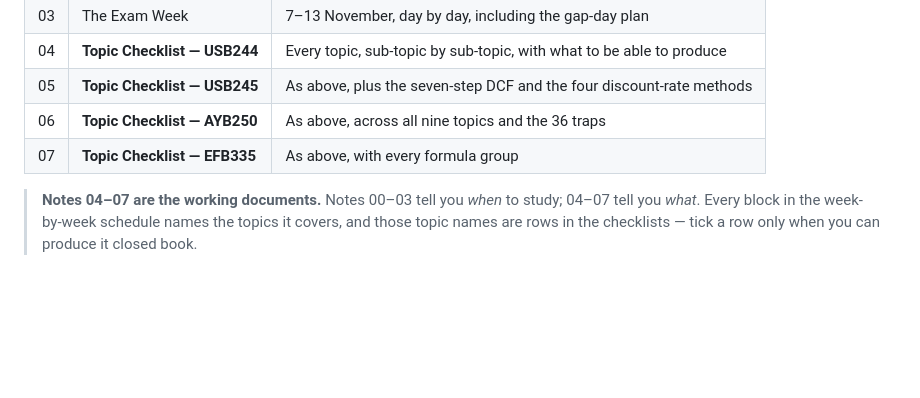
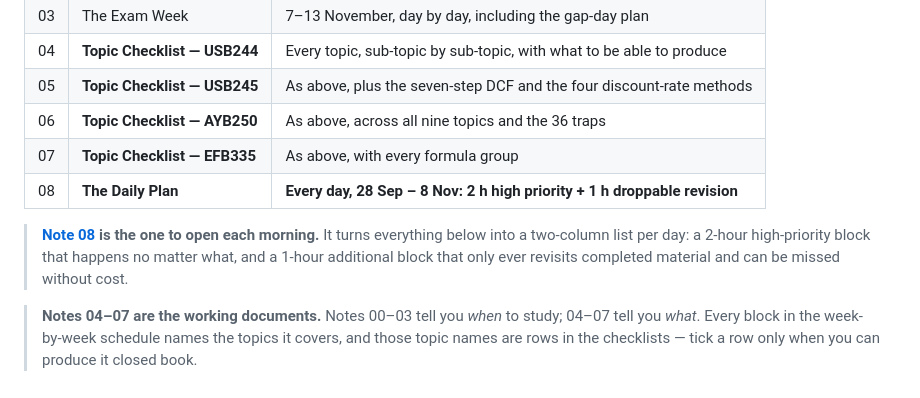
Before and after one commit to calnettle/calnetstudy, a Markdown page: content/REVISION/00-exam-plan-overview.md, the part around the change. Rendered like a GitHub page; blank space fills up the shorter version.

Commit message:
notes: nightly update 2026-09-27
3 file(s) changed under content/. Committed by scripts/nightly-publish.sh.

```diff
--- a/content/REVISION/00-exam-plan-overview.md
+++ b/content/REVISION/00-exam-plan-overview.md
@@ -251,6 +251,13 @@ Six, and they are the plan as much as the calendar is.
 | 05 | **Topic Checklist — USB245** | As above, plus the seven-step DCF and the four discount-rate methods |
 | 06 | **Topic Checklist — AYB250** | As above, across all nine topics and the 36 traps |
 | 07 | **Topic Checklist — EFB335** | As above, with every formula group |
+| 08 | **The Daily Plan** | **Every day, 28 Sep – 8 Nov: 2 h high priority + 1 h droppable revision** |
+
+> **[Note 08](#/REVISION/08-daily-plan) is the one to open each
+> morning.** It turns everything below into a two-column list per day: a
+> 2-hour high-priority block that happens no matter what, and a 1-hour
+> additional block that only ever revisits completed material and can be
+> missed without cost.
 
 > **Notes 04–07 are the working documents.** Notes 00–03 tell you *when*
 > to study; 04–07 tell you *what*. Every block in the week-by-week
```
Also changed, not shown: content/REVISION/01-week-by-week-schedule.md (+5 -0 lines), content/REVISION/08-daily-plan.md (added, +155 -0 lines).
